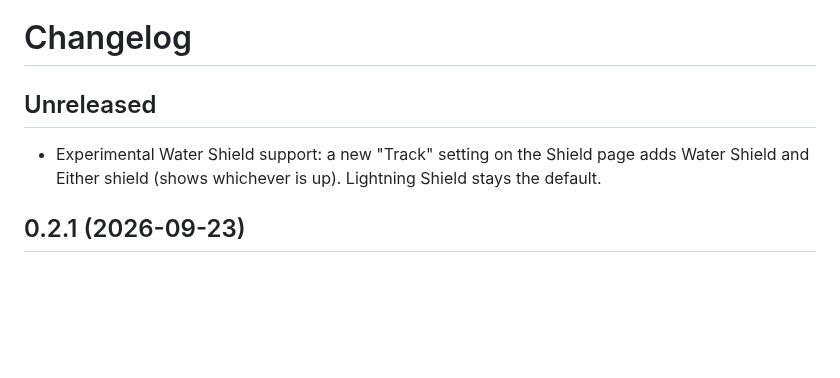
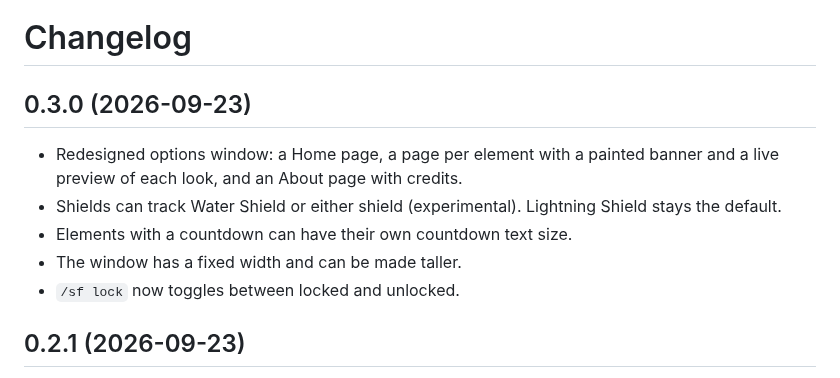
Before and after one commit to cassidymichael/ShamanForever, a Markdown page: CHANGELOG.md, the part around the change. GitHub-like rendering; blank space fills up the shorter version.

```diff
--- a/CHANGELOG.md
+++ b/CHANGELOG.md
@@ -1,8 +1,12 @@
 # Changelog
 
-## Unreleased
+## 0.3.0 (2026-09-23)
 
-- Experimental Water Shield support: a new "Track" setting on the Shield page adds Water Shield and Either shield (shows whichever is up). Lightning Shield stays the default.
+- Redesigned options window: a Home page, a page per element with a painted banner and a live preview of each look, and an About page with credits.
+- Shields can track Water Shield or either shield (experimental). Lightning Shield stays the default.
+- Elements with a countdown can have their own countdown text size.
+- The window has a fixed width and can be made taller.
+- `/sf lock` now toggles between locked and unlocked.
 
 ## 0.2.1 (2026-09-23)
 
```
Also changed, not shown: README.md (+6 -2 lines), Art/Banner-Air.jpg (added), Art/Banner-Earth.jpg (added), Art/Banner-Fire.jpg (added), Art/Banner-Spirit.jpg (added), Art/Banner-Water.jpg (added), 7 other files.
